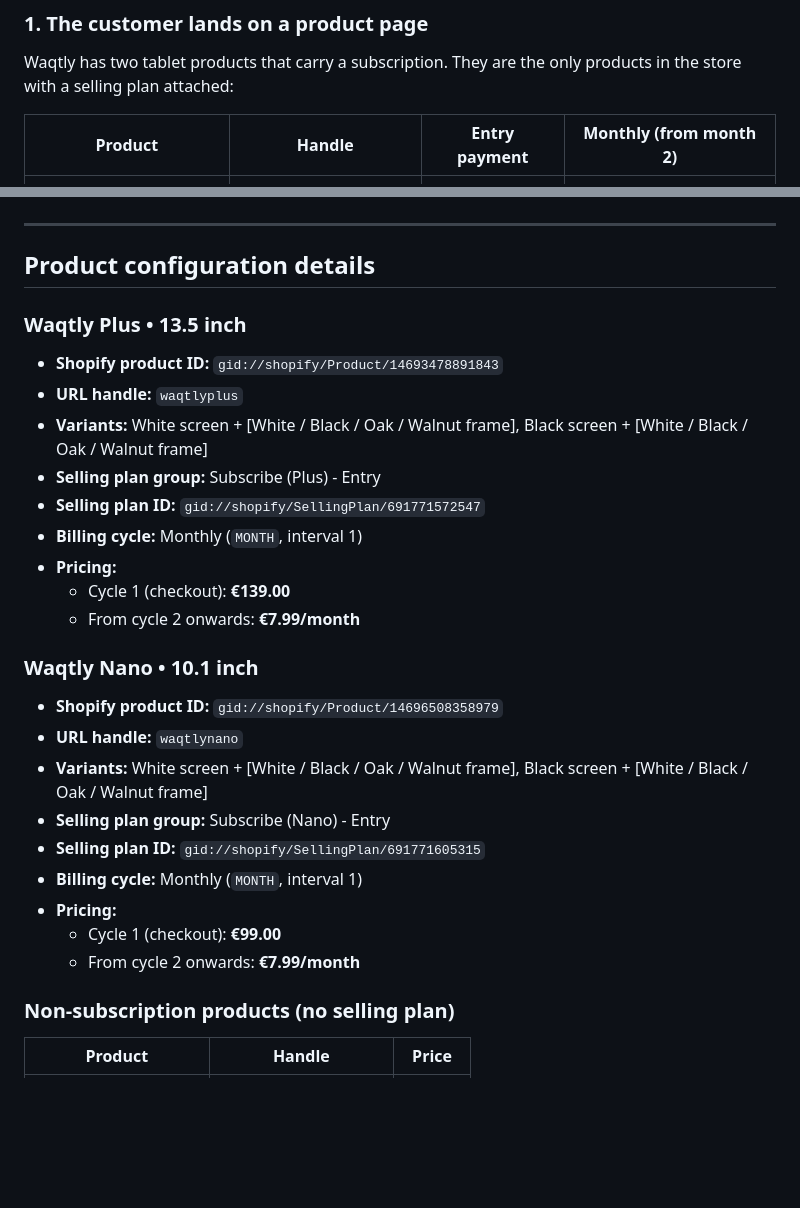
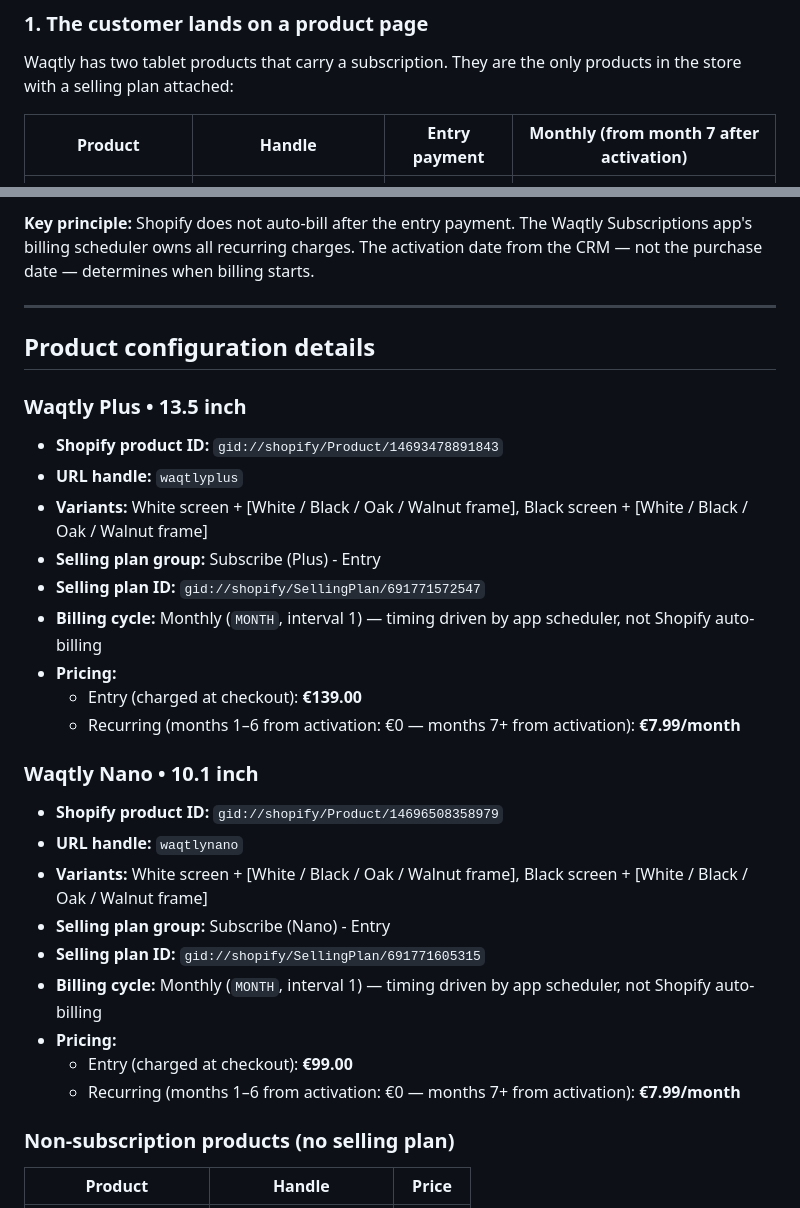
Before and after one commit to hexabug-dev/waqtly-subscriptions, a Markdown page: docs/storefront-integration.md, 2 parts joined by grey strips. GitHub-like rendering; blank space fills up the shorter version.

```diff
--- a/docs/storefront-integration.md
+++ b/docs/storefront-integration.md
@@ -10,7 +10,7 @@ For designers and developers building or redesigning the Waqtly online store. Co
 
 Waqtly has two tablet products that carry a subscription. They are the only products in the store with a selling plan attached:
 
-| Product | Handle | Entry payment | Monthly (from month 2) |
+| Product | Handle | Entry payment | Monthly (from month 7 after activation) |
 |---|---|---|---|
 | **Waqtly Plus** • 13.5 inch | `/products/waqtlyplus` | €139.00 | €7.99 |
 | **Waqtly Nano** • 10.1 inch | `/products/waqtlynano` | €99.00 | €7.99 |
@@ -57,3 +105,4 @@ From the Subscription tab, the customer can:
+**Key principle:** Shopify does not auto-bill after the entry payment. The Waqtly Subscriptions app's billing scheduler owns all recurring charges. The activation date from the CRM — not the purchase date — determines when billing starts.
 
 ---
 
@@ -66,10 +115,10 @@ From the Subscription tab, the customer can:
 - **Variants:** White screen + [White / Black / Oak / Walnut frame], Black screen + [White / Black / Oak / Walnut frame]
 - **Selling plan group:** Subscribe (Plus) - Entry
 - **Selling plan ID:** `gid://shopify/SellingPlan/691771572547`
-- **Billing cycle:** Monthly (`MONTH`, interval 1)
+- **Billing cycle:** Monthly (`MONTH`, interval 1) — timing driven by app scheduler, not Shopify auto-billing
 - **Pricing:**
-  - Cycle 1 (checkout): **€139.00**
-  - From cycle 2 onwards: **€7.99/month**
+  - Entry (charged at checkout): **€139.00**
+  - Recurring (months 1–6 from activation: €0 — months 7+ from activation): **€7.99/month**
 
 ### Waqtly Nano • 10.1 inch
 
@@ -78,10 +127,10 @@ From the Subscription tab, the customer can:
 - **Variants:** White screen + [White / Black / Oak / Walnut frame], Black screen + [White / Black / Oak / Walnut frame]
 - **Selling plan group:** Subscribe (Nano) - Entry
 - **Selling plan ID:** `gid://shopify/SellingPlan/691771605315`
-- **Billing cycle:** Monthly (`MONTH`, interval 1)
+- **Billing cycle:** Monthly (`MONTH`, interval 1) — timing driven by app scheduler, not Shopify auto-billing
 - **Pricing:**
-  - Cycle 1 (checkout): **€99.00**
-  - From cycle 2 onwards: **€7.99/month**
+  - Entry (charged at checkout): **€99.00**
+  - Recurring (months 1–6 from activation: €0 — months 7+ from activation): **€7.99/month**
 
 ### Non-subscription products (no selling plan)
 
```
Also changed, not shown: other parts of docs/storefront-integration.md (+54 -6 lines), docs/deployment.md (+2 -2 lines).
